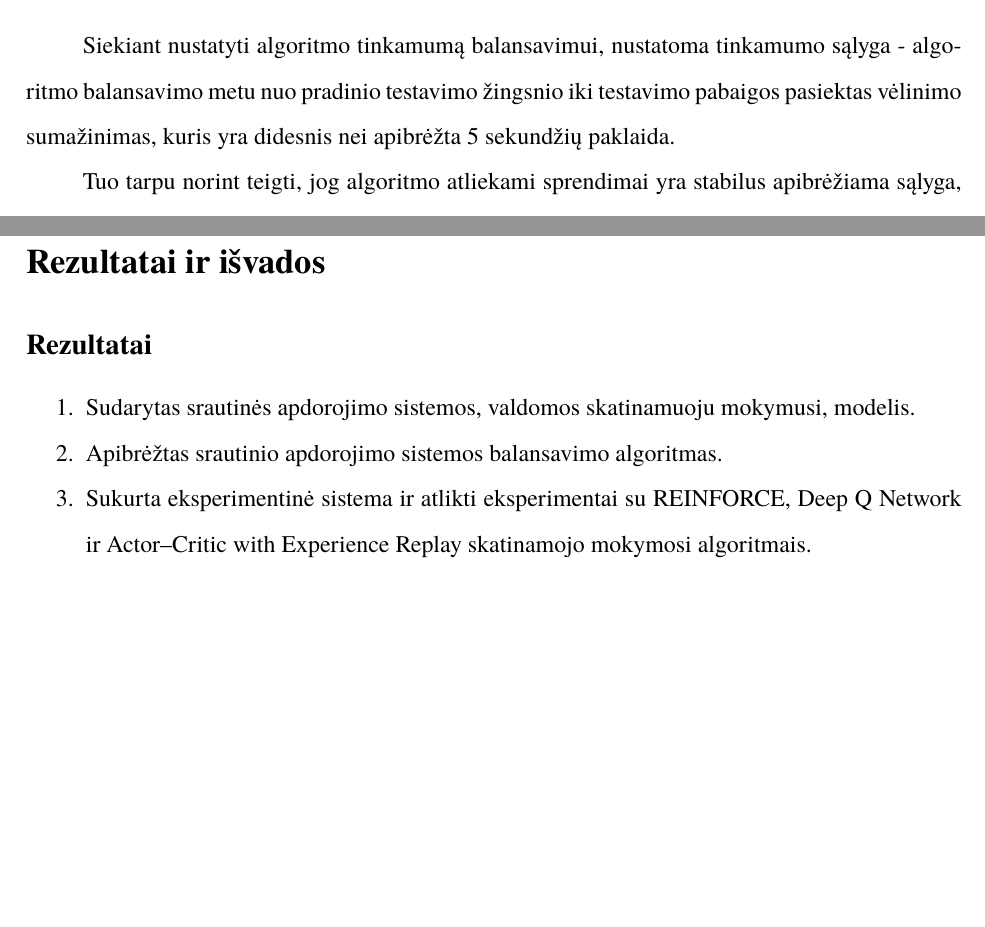
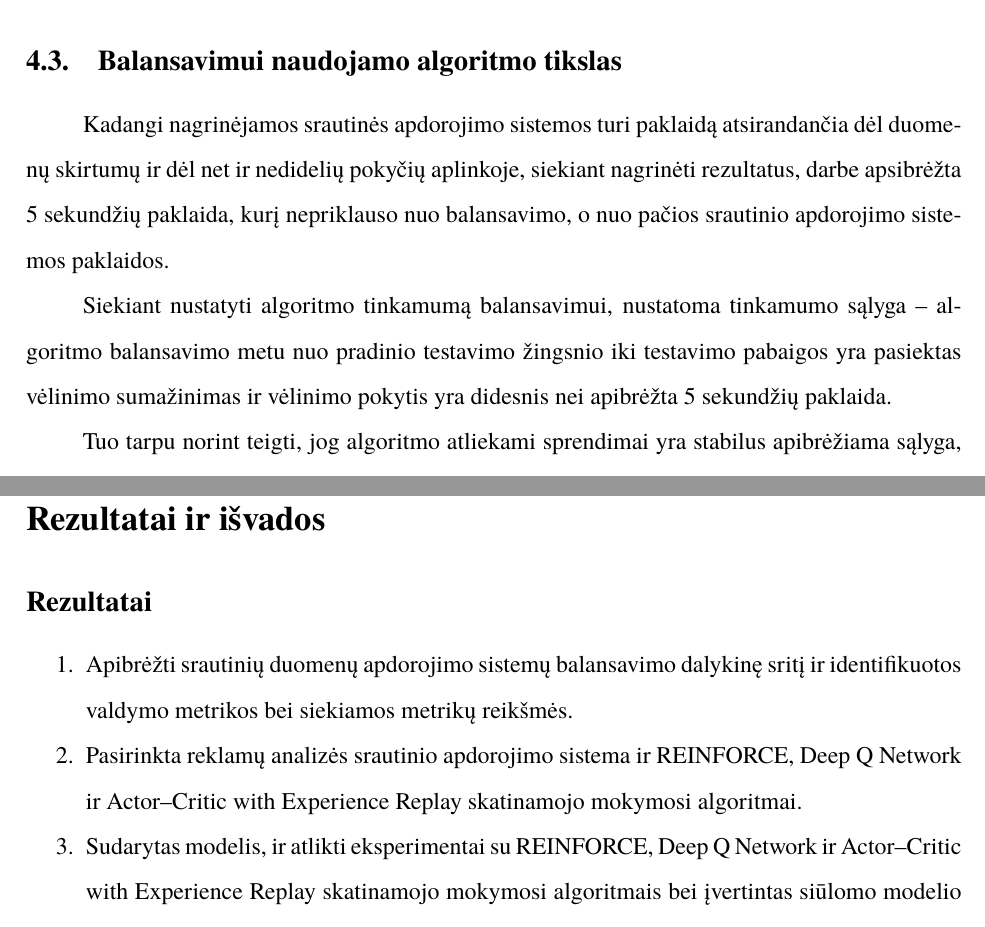
Before and after one commit to vzilinas/magistras, a LaTeX document (MTDIV/bakalaurinis.tex): two parts of pages 35 and 36 of 44 before the commit and two parts of pages 26 and 36 of 45 after it, joined at a grey line, cut at the place of the change, the shorter picture padded with empty space. Compiled offline with XeLaTeX; a missing font is replaced by an installed copy or a similar font.

Commit message:
results and task fixed

```diff
--- a/MTDIV/bakalaurinis.tex
+++ b/MTDIV/bakalaurinis.tex
@@ -417,6 +417,13 @@ Srautinio apdorojimo sistemos balansavimo žingsnio funkcija susidaro iš:
  \end{itemize}
 \end{itemize}
 
+\subsection{Balansavimui naudojamo algoritmo tikslas}
+Kadangi nagrinėjamos srautinės apdorojimo sistemos turi paklaidą atsirandančia dėl duomenų skirtumų ir dėl net ir nedidelių pokyčių aplinkoje, siekiant nagrinėti rezultatus, darbe apsibrėžta 5 sekundžių paklaida, kurį nepriklauso nuo balansavimo, o nuo pačios srautinio apdorojimo sistemos paklaidos.
+
+Siekiant nustatyti algoritmo tinkamumą balansavimui, nustatoma tinkamumo sąlyga – algoritmo balansavimo metu nuo pradinio testavimo žingsnio iki testavimo pabaigos yra pasiektas vėlinimo sumažinimas ir vėlinimo pokytis yra didesnis nei apibrėžta 5 sekundžių paklaida.
+
+Tuo tarpu norint teigti, jog algoritmo atliekami sprendimai yra stabilus apibrėžiama sąlyga, kad algoritmo balansavimo metu srautinio apdorojimo vėlinimo svyravimai turi būti ne didesni nei apibrėžta 5 sekundžių paklaida.
+
 \subsection{Balansavimo algoritmo apmokymas}
 
 Balansavimo algoritmo apmokymas yra atliekamas epizodais, kur vienas epizodas susidaro iš 25 žingsnių. Kiekvieno epizodo pradžioje srautinio apdorojimo sistemą perkraunama ir nustatoma į pradinę būseną. Tinklas su pasirinktų algoritmų yra apmokoma nustatyta kiekį kartų ir po to naudojant apmokytą tinklą atliekami veiksmai ant srautinio apdorojimo sistemos su pradinę konfigūracija. Pagrindinis srautinio apdorojimo sistemos balansavimo iššūkis – ilgas laiko tarpas tarp balansavimo žingsnių, nes srautinio apdorojimo sistema turi būti perkraunama pakeitus konfigūraciją, kad pokyčiai įsigaliotų. Balansavimo algoritmas tarp pakeitimų laukia 3 minutes, kas yra pakankamas laikas sistemai pasileisti ir pasiekti stabilią būseną – surenkamų metrikų nekeičiant konfigūracijos paklaida nėra didesnė nei 5 sekundės. Dėl šios trukmės vienas skatinamojo mokymosi epizodas trunka apie 1,5 valandos (epizodo trukmės paklaida susidaro, dėl skirtingos trukmės atnaujinimo veiksmo).
@@ -604,6 +611,3 @@ Actor–Critic with Experience Replay algoritmas po apmokymo su 1000 žingsnių
 
 \subsection{Eksperimentų rezultatai}
 
-Siekiant nustatyti algoritmo tinkamumą balansavimui, nustatoma tinkamumo sąlyga - algoritmo balansavimo metu nuo pradinio testavimo žingsnio iki testavimo pabaigos pasiektas vėlinimo sumažinimas, kuris yra didesnis nei apibrėžta 5 sekundžių paklaida.
-
-Tuo tarpu norint teigti, jog algoritmo atliekami sprendimai yra stabilus apibrėžiama sąlyga, kad algoritmo balansavimo metu srautinio apdorojimo vėlinimo svyravimai turi būti ne didesni nei apibrėžta 5 sekundžių paklaida.
@@ -616,9 +619,9 @@ Pagal eksperimentų rezultatus pateiktus šiame skyriuje galima matyti, kad:
 \sectionnonum{Rezultatai ir išvados}
 \subsection*{Rezultatai}
 \begin{enumerate}
-    \item Sudarytas srautinės apdorojimo sistemos, valdomos skatinamuoju mokymusi, modelis.
-    \item Apibrėžtas srautinio apdorojimo sistemos balansavimo algoritmas.
-    \item Sukurta eksperimentinė sistema ir atlikti eksperimentai su REINFORCE, Deep Q Network ir Actor–Critic with Experience Replay skatinamojo mokymosi algoritmais.
+    \item Apibrėžti srautinių duomenų apdorojimo sistemų balansavimo dalykinę sritį ir identifikuotos valdymo metrikos bei siekiamos metrikų reikšmės.
+    \item Pasirinkta reklamų analizės srautinio apdorojimo sistema ir REINFORCE, Deep Q Network ir Actor–Critic with Experience Replay skatinamojo mokymosi algoritmai.
+    \item Sudarytas modelis, ir atlikti eksperimentai su REINFORCE, Deep Q Network ir Actor–Critic with Experience Replay skatinamojo mokymosi algoritmais bei įvertintas siūlomo modelio validumas srautinio apdorojimo sistemų balansavimui.
 \end{enumerate}
 
 \subsection*{Išvados}
```
Also changed, not shown: MTDIV/bakalaurinis.pdf, MTDIV/bakalaurinis.tex (17 more changed lines).
